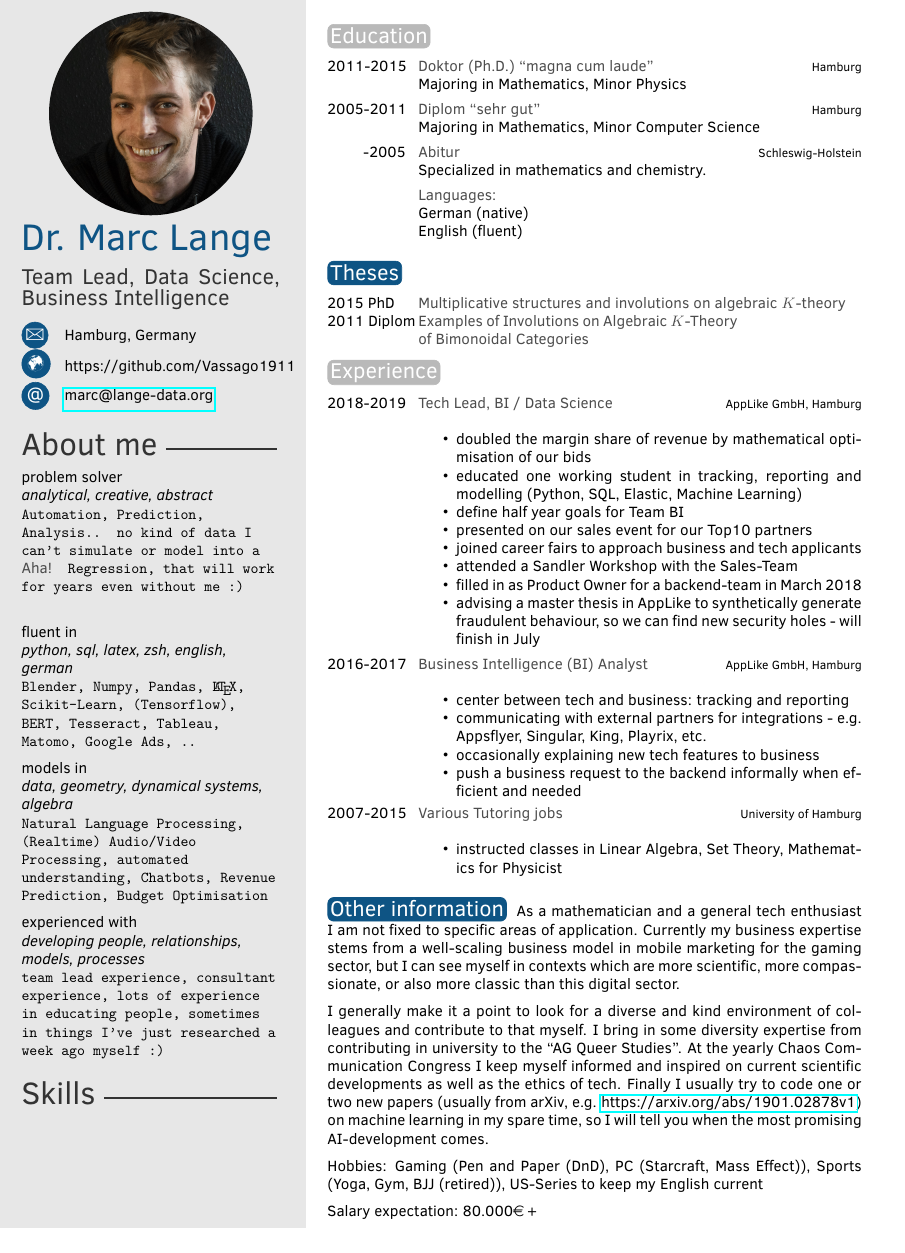
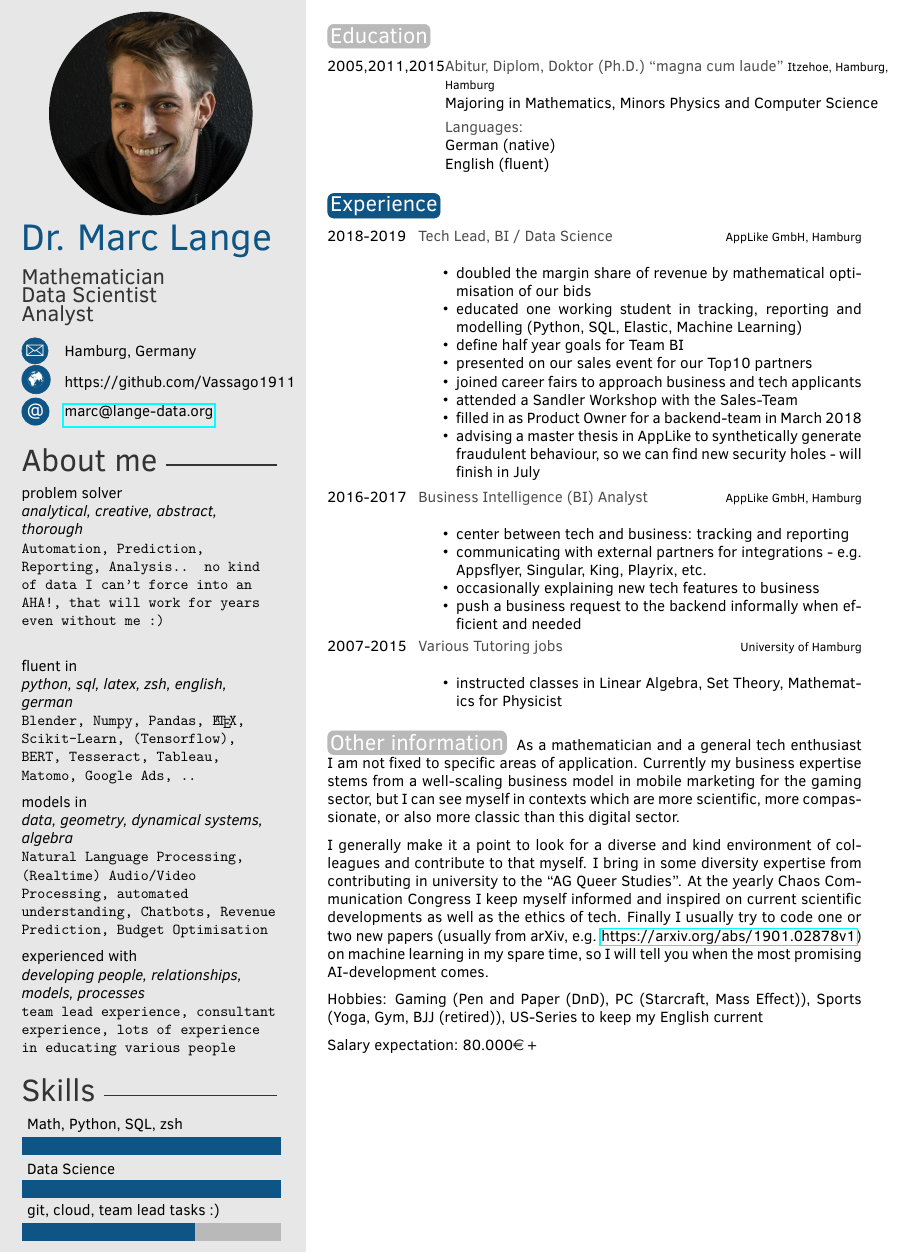
Before and after one commit to Vassago1911/cv2019, a LaTeX CV (DrMarcLange.tex): part of the page, cut so that both start at the same text. Compiled offline with pdfLaTeX.

Commit message:
2022-11-15T12:28+01:00_draftsave
Signed-off-by: Marc Lange <marc@lange-data.org>

```diff
--- a/DrMarcLange.tex
+++ b/DrMarcLange.tex
@@ -13,7 +13,7 @@
 % If you don't need one or more of the below, just remove the content leaving the command, e.g. \cvnumberphone{}
 \profilepic{portrait.jpg} % Profile picture
 \cvname{Dr. Marc Lange} % Your name
-\cvjobtitle{Team Lead, Data Science, Business Intelligence} % Job title/career
+\cvjobtitle{Mathematician\\ Data Scientist\\ Analyst} % Job title/career
 \cvdate{} % Date of birth
 \cvaddress{Hamburg, Germany} % Short address/location, use \newline if more than 1 line is required
 \cvnumberphone{}%+49 171 110 39 21} % Phone number
@@ -26,9 +26,9 @@
 %----------------------------------------------------------------------------------------
 %	 ABOUT ME
 %----------------------------------------------------------------------------------------
-\aboutme{ problem solver  \newline {\it analytical, creative, abstract} \newline
-          { \texttt{ Automation, Prediction, Analysis.. no kind of data I can't simulate
-          or model into a {\bf Aha!} Regression, that will work for years even without me :) }}
+\aboutme{ problem solver  \newline {\it analytical, creative, abstract, thorough} \newline
+          { \texttt{ Automation, Prediction, Reporting, Analysis.. no kind of data I can't force
+          into an AHA!, that will work for years even without me :) }}
           \newline
 
           fluent in \newline {\it python, sql, latex, zsh, english, german } \newline
@@ -37,8 +37,7 @@
           models in \newline {\it data, geometry, dynamical systems, algebra} \newline { \texttt{Natural Language Processing, (Realtime) Audio/Video Processing, automated understanding, Chatbots, Revenue Prediction, Budget Optimisation} }
 
 	      experienced with \newline {\it developing people, relationships, models, processes }
-          \newline { \texttt{ team lead experience, consultant experience, lots of experience in educating people, sometimes
-          in things I've just researched a week ago myself :) }}
+          \newline { \texttt{ team lead experience, consultant experience, lots of experience in educating various people }}
 }
 % To have no About Me section, just remove all the text and leave \aboutme{}
 
@@ -47,10 +46,8 @@
 %----------------------------------------------------------------------------------------
 
 % Skill bar section, each skill must have a value between 0 an 6 (float)
-\skills{}%{git/3},{Linux terminal, ssh, bash, zsh/5},
-		%{Mobile Marketing/4},
-		%{SQL, Elastic, Python/5},{Teamplayer/5},
-		%{Data Science/6},{Abstract Mathematics/6}}
+\skills{{git, cloud, team lead tasks :) /4},
+		{Data Science/6},{Math, Python, SQL, zsh/6}}
 
 
 %----------------------------------------------------------------------------------------
@@ -70,10 +67,7 @@
 \section{Education}
 
 \begin{twenty} % Environment for a list with descriptions
-	\twentyitem{2011-2015}{Doktor (Ph.D.) ``magna cum laude''}{Hamburg}{Majoring in Mathematics, Minor Physics}
-	\twentyitem{2005-2011}{Diplom ``sehr gut''}{Hamburg}{Majoring in Mathematics, Minor Computer Science}
-	\twentyitem{\phantom{1985}-2005}{Abitur}{Schleswig-Holstein}{Specialized in mathematics and chemistry.}
-
+	\twentyitem{2005,2011,2015}{Abitur, Diplom, Doktor (Ph.D.) ``magna cum laude''}{Itzehoe, Hamburg, Hamburg}{Majoring in Mathematics, Minors Physics and Computer Science}
 	\twentyitem{}{Languages:}{}{German (native) \\English (fluent)}
 \end{twenty}
 
@@ -81,13 +75,13 @@
 %	 PUBLICATIONS
 %----------------------------------------------------------------------------------------
 
-\section{Theses}
+% \section{Theses}
 
-\begin{twentyshort} % Environment for a short list with no descriptions
-	\twentyitemshort{2015 PhD}{Multiplicative structures and involutions on algebraic $K$-theory}
-	\twentyitemshort{2011 Diplom}{Examples of Involutions on Algebraic
-	$K$-Theory \phantom{ttttttttttttttttttttttt} of Bimonoidal Categories}
-\end{twentyshort}
+% \begin{twentyshort} % Environment for a short list with no descriptions
+% 	\twentyitemshort{2015 PhD}{Multiplicative structures and involutions on algebraic $K$-theory}
+% 	\twentyitemshort{2011 Diplom}{Examples of Involutions on Algebraic
+% 	$K$-Theory \phantom{ttttttttttttttttttttttt} of Bimonoidal Categories}
+% \end{twentyshort}
 
 %----------------------------------------------------------------------------------------
 %	 EXPERIENCE
```
Also changed, not shown: DrMarcLange.pdf, 1 other file.
